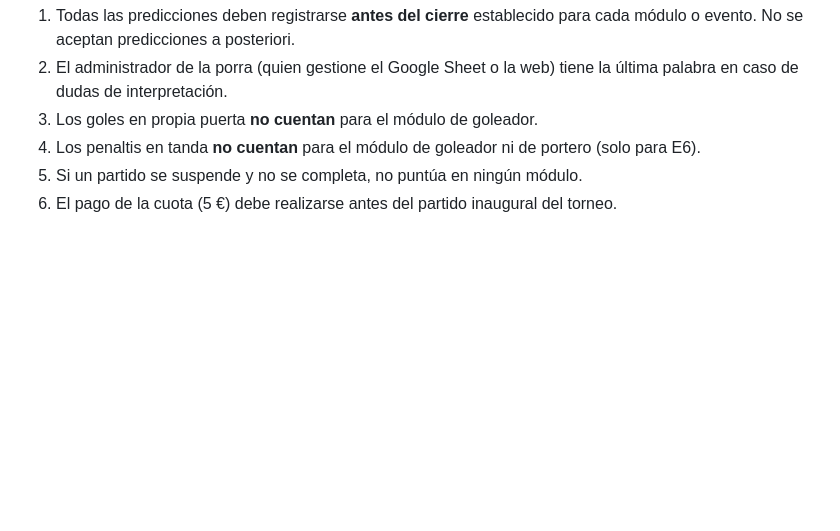
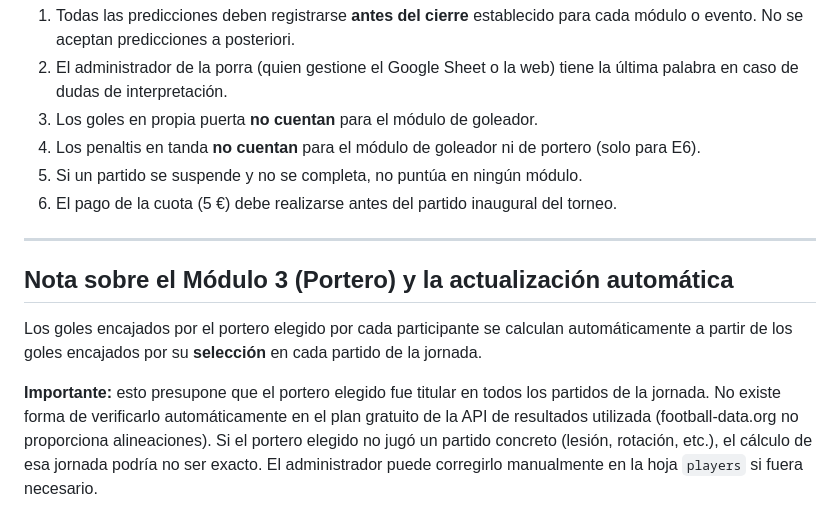
Before and after one commit to FabioBuron/porra-mundial-2026, a Markdown page: docs/reglas.md, the part around the change. Rendered like a GitHub page; blank space fills up the shorter version.

```diff
--- a/docs/reglas.md
+++ b/docs/reglas.md
@@ -153,3 +153,11 @@ En caso de empate al final del torneo, se resuelve por este orden:
 4. Los penaltis en tanda **no cuentan** para el módulo de goleador ni de portero (solo para E6).
 5. Si un partido se suspende y no se completa, no puntúa en ningún módulo.
 6. El pago de la cuota (5 €) debe realizarse antes del partido inaugural del torneo.
+
+---
+
+## Nota sobre el Módulo 3 (Portero) y la actualización automática
+
+Los goles encajados por el portero elegido por cada participante se calculan automáticamente a partir de los goles encajados por su **selección** en cada partido de la jornada.
+
+**Importante:** esto presupone que el portero elegido fue titular en todos los partidos de la jornada. No existe forma de verificarlo automáticamente en el plan gratuito de la API de resultados utilizada (football-data.org no proporciona alineaciones). Si el portero elegido no jugó un partido concreto (lesión, rotación, etc.), el cálculo de esa jornada podría no ser exacto. El administrador puede corregirlo manualmente en la hoja `players` si fuera necesario.
```
Also changed, not shown: README.md (+51 -0 lines).
